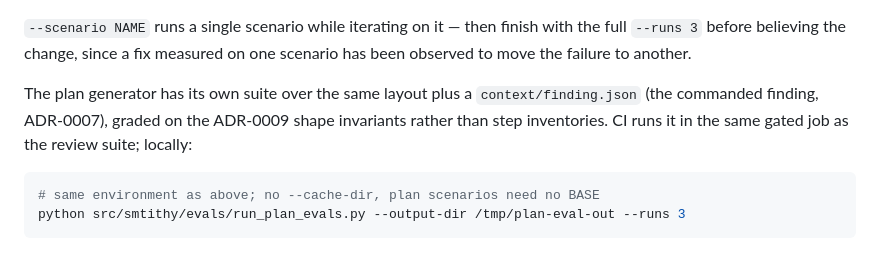
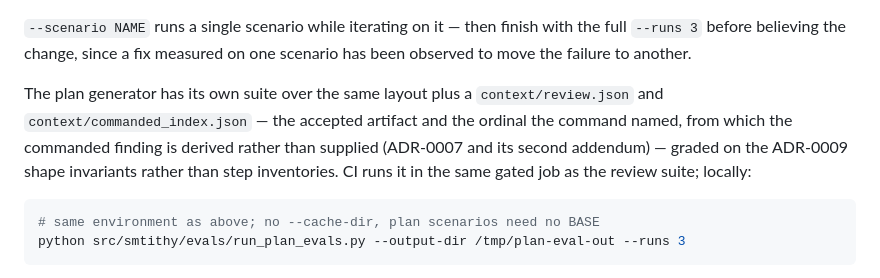
Before and after one commit to svozza/aceiro, a Markdown page: README.md, the part around the change. Rendered like a GitHub page.

````diff
--- a/README.md
+++ b/README.md
@@ -101,8 +101,10 @@ with the full `--runs 3` before believing the change, since a fix measured on
 one scenario has been observed to move the failure to another.
 
 The plan generator has its own suite over the same layout plus a
-`context/finding.json` (the commanded finding, ADR-0007), graded on the
-ADR-0009 shape invariants rather than step inventories. CI runs it in the
+`context/review.json` and `context/commanded_index.json` — the accepted artifact
+and the ordinal the command named, from which the commanded finding is derived
+rather than supplied (ADR-0007 and its second addendum) — graded on the ADR-0009
+shape invariants rather than step inventories. CI runs it in the
 same gated job as the review suite; locally:
 
 ```bash
````
Also changed, not shown: docs/adr/0007-addendum-the-commanded-finding-is-derived.md (added, +102 -0 lines).
